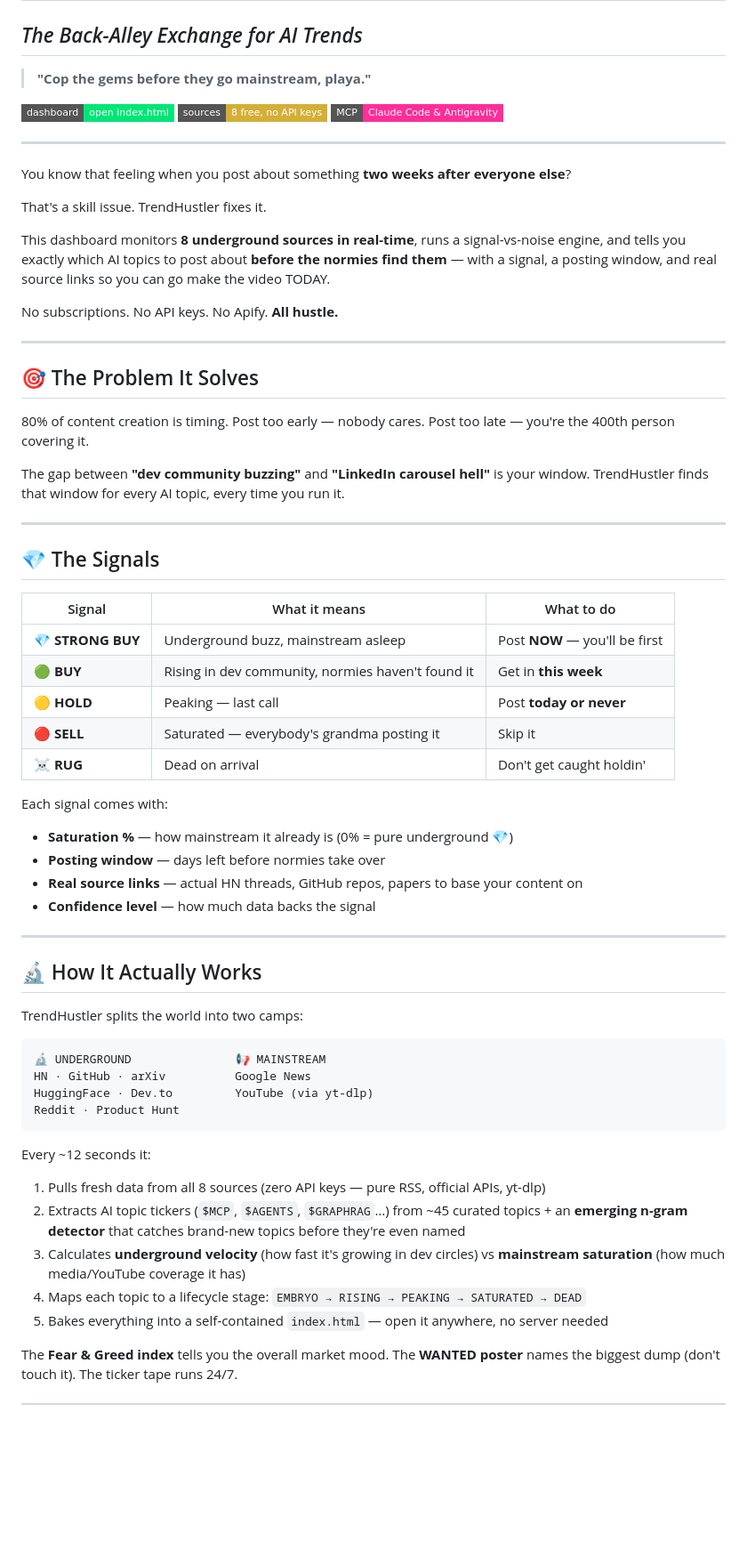
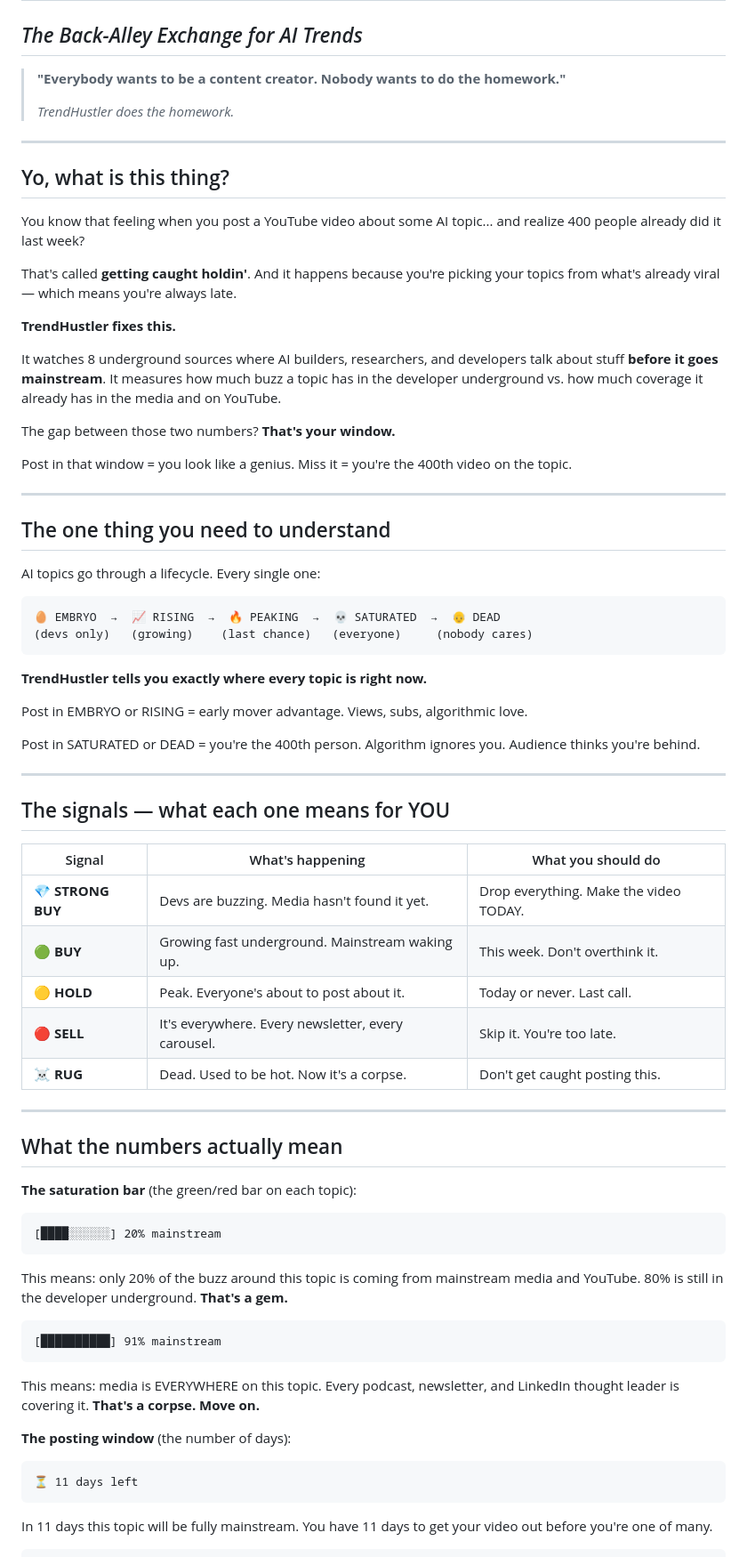
Before and after one commit to hustlerv369/trendhustler, a Markdown page: README.md, the part around one of its changes. Shown at 89% size. Drawn GitHub-style; badges without logos; blank space fills up the shorter version.

Commit message:
docs: rewrite README for Jack's community — clear + hustler voice

````diff
--- a/README.md
+++ b/README.md
@@ -1,66 +1,78 @@
 # 🕶️ TrendHustler
 ## *The Back-Alley Exchange for AI Trends*
 
-> **"Cop the gems before they go mainstream, playa."**
-
-[![Open index.html — no install needed](https://img.shields.io/badge/dashboard-open%20index.html-00E676?style=flat-square)](index.html)
-[![8 free sources](https://img.shields.io/badge/sources-8%20free%2C%20no%20API%20keys-D4AF37?style=flat-square)](#sources)
-[![MCP Server](https://img.shields.io/badge/MCP-Claude%20Code%20%26%20Antigravity-FF2E97?style=flat-square)](mcp/)
+> **"Everybody wants to be a content creator. Nobody wants to do the homework."**
+>
+> *TrendHustler does the homework.*
 
 ---
 
-You know that feeling when you post about something **two weeks after everyone else**?
+## Yo, what is this thing?
 
-That's a skill issue. TrendHustler fixes it.
+You know that feeling when you post a YouTube video about some AI topic... and realize 400 people already did it last week?
 
-This dashboard monitors **8 underground sources in real-time**, runs a signal-vs-noise engine, and tells you exactly which AI topics to post about **before the normies find them** — with a signal, a posting window, and real source links so you can go make the video TODAY.
+That's called **getting caught holdin'**. And it happens because you're picking your topics from what's already viral — which means you're always late.
 
-No subscriptions. No API keys. No Apify. **All hustle.**
+**TrendHustler fixes this.**
+
+It watches 8 underground sources where AI builders, researchers, and developers talk about stuff **before it goes mainstream**. It measures how much buzz a topic has in the developer underground vs. how much coverage it already has in the media and on YouTube.
+
+The gap between those two numbers? **That's your window.**
+
+Post in that window = you look like a genius. Miss it = you're the 400th video on the topic.
 
 ---
 
-## 🎯 The Problem It Solves
+## The one thing you need to understand
 
-80% of content creation is timing. Post too early — nobody cares. Post too late — you're the 400th person covering it.
+AI topics go through a lifecycle. Every single one:
 
-The gap between **"dev community buzzing"** and **"LinkedIn carousel hell"** is your window. TrendHustler finds that window for every AI topic, every time you run it.
+```
+🥚 EMBRYO  →  📈 RISING  →  🔥 PEAKING  →  💀 SATURATED  →  👴 DEAD
+(devs only)   (growing)    (last chance)   (everyone)     (nobody cares)
+```
+
+**TrendHustler tells you exactly where every topic is right now.**
+
+Post in EMBRYO or RISING = early mover advantage. Views, subs, algorithmic love.
+
+Post in SATURATED or DEAD = you're the 400th person. Algorithm ignores you. Audience thinks you're behind.
 
 ---
 
-## 💎 The Signals
+## The signals — what each one means for YOU
 
-| Signal | What it means | What to do |
-|--------|--------------|------------|
-| 💎 **STRONG BUY** | Underground buzz, mainstream asleep | Post **NOW** — you'll be first |
-| 🟢 **BUY** | Rising in dev community, normies haven't found it | Get in **this week** |
-| 🟡 **HOLD** | Peaking — last call | Post **today or never** |
-| 🔴 **SELL** | Saturated — everybody's grandma posting it | Skip it |
-| ☠️ **RUG** | Dead on arrival | Don't get caught holdin' |
-
-Each signal comes with:
-- **Saturation %** — how mainstream it already is (0% = pure underground 💎)
-- **Posting window** — days left before normies take over
-- **Real source links** — actual HN threads, GitHub repos, papers to base your content on
-- **Confidence level** — how much data backs the signal
+| Signal | What's happening | What you should do |
+|--------|-----------------|-------------------|
+| 💎 **STRONG BUY** | Devs are buzzing. Media hasn't found it yet. | Drop everything. Make the video TODAY. |
+| 🟢 **BUY** | Growing fast underground. Mainstream waking up. | This week. Don't overthink it. |
+| 🟡 **HOLD** | Peak. Everyone's about to post about it. | Today or never. Last call. |
+| 🔴 **SELL** | It's everywhere. Every newsletter, every carousel. | Skip it. You're too late. |
+| ☠️ **RUG** | Dead. Used to be hot. Now it's a corpse. | Don't get caught posting this. |
 
 ---
 
-## 🔬 How It Actually Works
+## What the numbers actually mean
 
-TrendHustler splits the world into two camps:
+**The saturation bar** (the green/red bar on each topic):
 
 ```
-🔬 UNDERGROUND               📢 MAINSTREAM
-HN · GitHub · arXiv          Google News
-HuggingFace · Dev.to         YouTube (via yt-dlp)
-Reddit · Product Hunt
+[████░░░░░░] 20% mainstream
 ```
 
-Every ~12 seconds it:
-1. Pulls fresh data from all 8 sources (zero API keys — pure RSS, official APIs, yt-dlp)
-2. Extracts AI topic tickers (`$MCP`, `$AGENTS`, `$GRAPHRAG`…) from ~45 curated topics + an **emerging n-gram detector** that catches brand-new topics before they're even named
-3. Calculates **underground velocity** (how fast it's growing in dev circles) vs **mainstream saturation** (how much media/YouTube coverage it has)
-4. Maps each topic to a lifecycle stage: `EMBRYO → RISING → PEAKING → SATURATED → DEAD`
-5. Bakes everything into a self-contained `index.html` — open it anywhere, no server needed
+This means: only 20% of the buzz around this topic is coming from mainstream media and YouTube. 80% is still in the developer underground. **That's a gem.**
 
-The **Fear & Greed index** tells you the overall market mood. The **WANTED poster** names the biggest dump (don't touch it). The ticker tape runs 24/7.
+```
+[██████████] 91% mainstream
+```
+
+This means: media is EVERYWHERE on this topic. Every podcast, newsletter, and LinkedIn thought leader is covering it. **That's a corpse. Move on.**
+
+**The posting window** (the number of days):
+
+```
+⏳ 11 days left
+```
+
+In 11 days this topic will be fully mainstream. You have 11 days to get your video out before you're one of many.
+
````
Also changed, not shown: other parts of README.md (+111 -110 lines).
